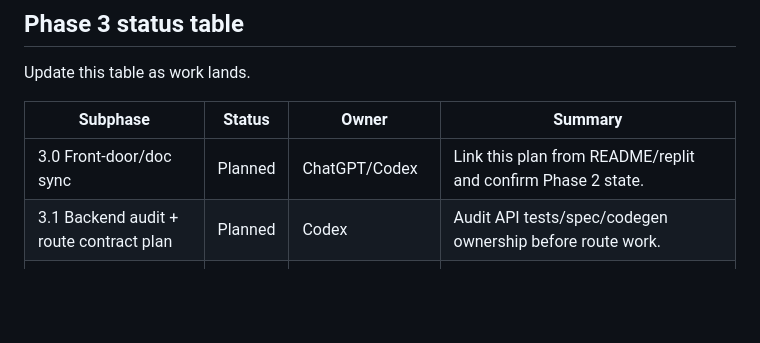
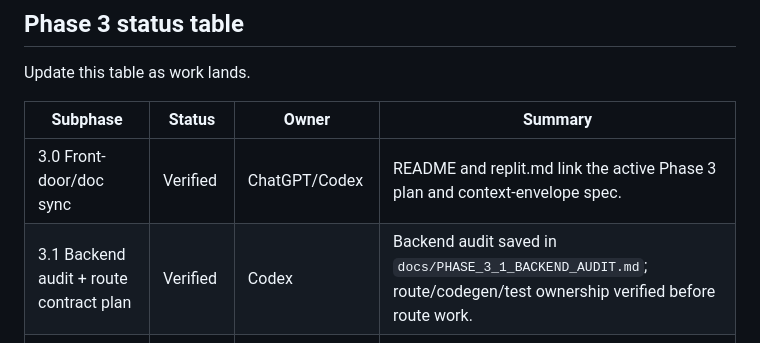
Before and after one commit to AJR628/WifeChat, a Markdown page: docs/PHASE_3_REALITY_CHECK_PLAN.md, the part around the change. Rendered like a GitHub page; blank space fills up the shorter version.

Commit message:
Add Phase 3.1 backend audit

```diff
--- a/docs/PHASE_3_REALITY_CHECK_PLAN.md
+++ b/docs/PHASE_3_REALITY_CHECK_PLAN.md
@@ -113,8 +113,8 @@ Update this table as work lands.
 
 | Subphase | Status | Owner | Summary |
 | --- | --- | --- | --- |
-| 3.0 Front-door/doc sync | Planned | ChatGPT/Codex | Link this plan from README/replit and confirm Phase 2 state. |
-| 3.1 Backend audit + route contract plan | Planned | Codex | Audit API tests/spec/codegen ownership before route work. |
+| 3.0 Front-door/doc sync | Verified | ChatGPT/Codex | README and replit.md link the active Phase 3 plan and context-envelope spec. |
+| 3.1 Backend audit + route contract plan | Verified | Codex | Backend audit saved in `docs/PHASE_3_1_BACKEND_AUDIT.md`; route/codegen/test ownership verified before route work. |
 | 3.2 Backend Reality Check route | Planned | Codex | Add bounded route, strict schema, context helpers, tests. |
 | 3.3 Mobile context-envelope builder | Planned | Codex | Add explicit context builder/client function, no UI redesign. |
 | 3.4 Start Loop UX + initial CTA | Planned | Replit Agent | Simplify form, add Get Perspective, save result into Loop. |
```
Also changed, not shown: docs/PHASE_3_1_BACKEND_AUDIT.md (added, +380 -0 lines).
